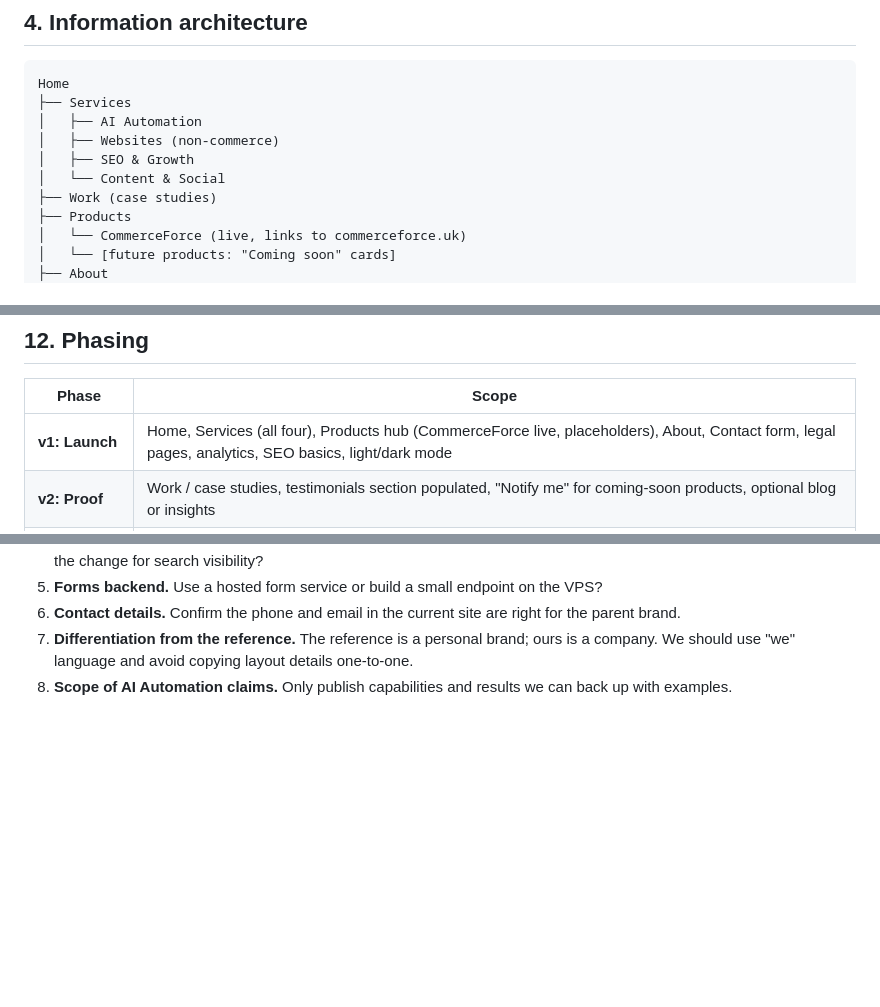
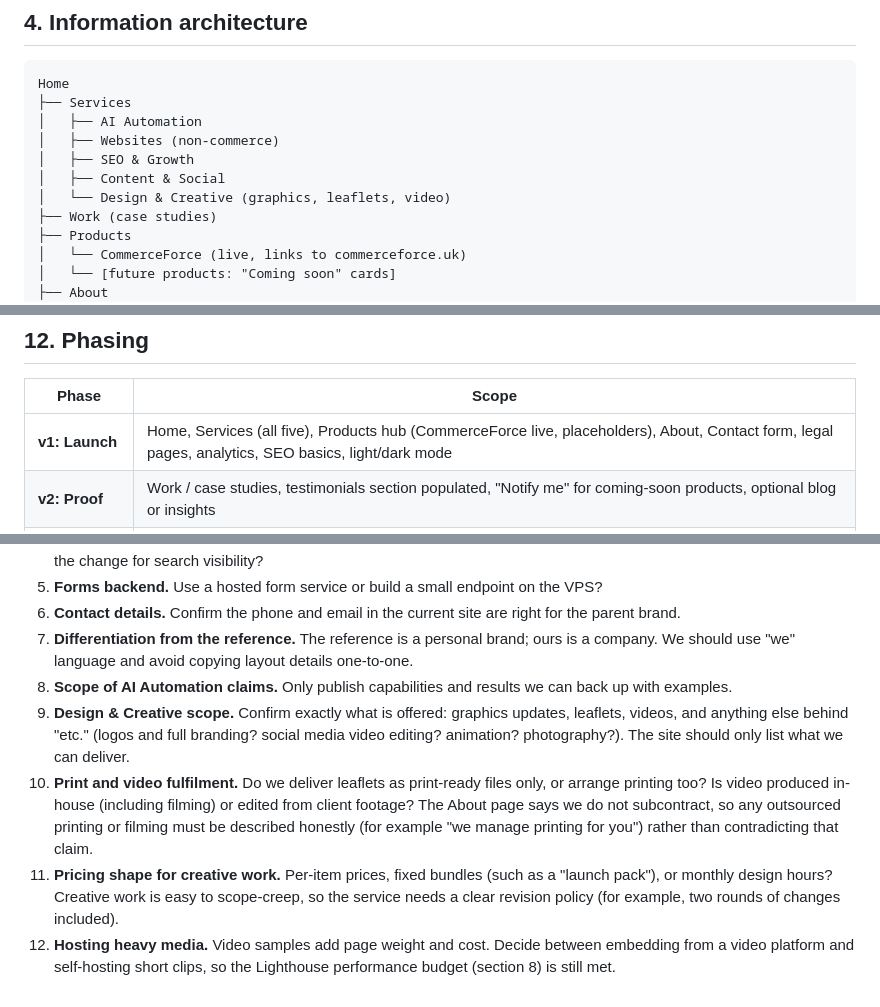
Before and after one commit to asthika-asthi/CommerceforceProductWebsite, a Markdown page: docs/parent-site-prd.md, 3 parts joined by grey strips. GitHub-like rendering; blank space fills up the shorter version.

```diff
--- a/docs/parent-site-prd.md
+++ b/docs/parent-site-prd.md
@@ -60,7 +60,8 @@ Home
 │   ├── AI Automation
 │   ├── Websites (non-commerce)
 │   ├── SEO & Growth
-│   └── Content & Social
+│   ├── Content & Social
+│   └── Design & Creative (graphics, leaflets, video)
 ├── Work (case studies)
 ├── Products
 │   └── CommerceForce (live, links to commerceforce.uk)
@@ -244,7 +249,7 @@ WCAG 2.1 AA: colour contrast, visible focus states, keyboard navigation, alt tex
 
 | Phase | Scope |
 |---|---|
-| **v1: Launch** | Home, Services (all four), Products hub (CommerceForce live, placeholders), About, Contact form, legal pages, analytics, SEO basics, light/dark mode |
+| **v1: Launch** | Home, Services (all five), Products hub (CommerceForce live, placeholders), About, Contact form, legal pages, analytics, SEO basics, light/dark mode |
 | **v2: Proof** | Work / case studies, testimonials section populated, "Notify me" for coming-soon products, optional blog or insights |
 | **v3: Products** | Product detail template, a page per new product as each launches, optional pricing / packages page for services |
 
@@ -260,3 +265,7 @@ WCAG 2.1 AA: colour contrast, visible focus states, keyboard navigation, alt tex
 6. **Contact details.** Confirm the phone and email in the current site are right for the parent brand.
 7. **Differentiation from the reference.** The reference is a personal brand; ours is a company. We should use "we" language and avoid copying layout details one-to-one.
 8. **Scope of AI Automation claims.** Only publish capabilities and results we can back up with examples.
+9. **Design & Creative scope.** Confirm exactly what is offered: graphics updates, leaflets, videos, and anything else behind "etc." (logos and full branding? social media video editing? animation? photography?). The site should only list what we can deliver.
+10. **Print and video fulfilment.** Do we deliver leaflets as print-ready files only, or arrange printing too? Is video produced in-house (including filming) or edited from client footage? The About page says we do not subcontract, so any outsourced printing or filming must be described honestly (for example "we manage printing for you") rather than contradicting that claim.
+11. **Pricing shape for creative work.** Per-item prices, fixed bundles (such as a "launch pack"), or monthly design hours? Creative work is easy to scope-creep, so the service needs a clear revision policy (for example, two rounds of changes included).
+12. **Hosting heavy media.** Video samples add page weight and cost. Decide between embedding from a video platform and self-hosting short clips, so the Lighthouse performance budget (section 8) is still met.
```
Also changed, not shown: other parts of docs/parent-site-prd.md (+9 -5 lines).
